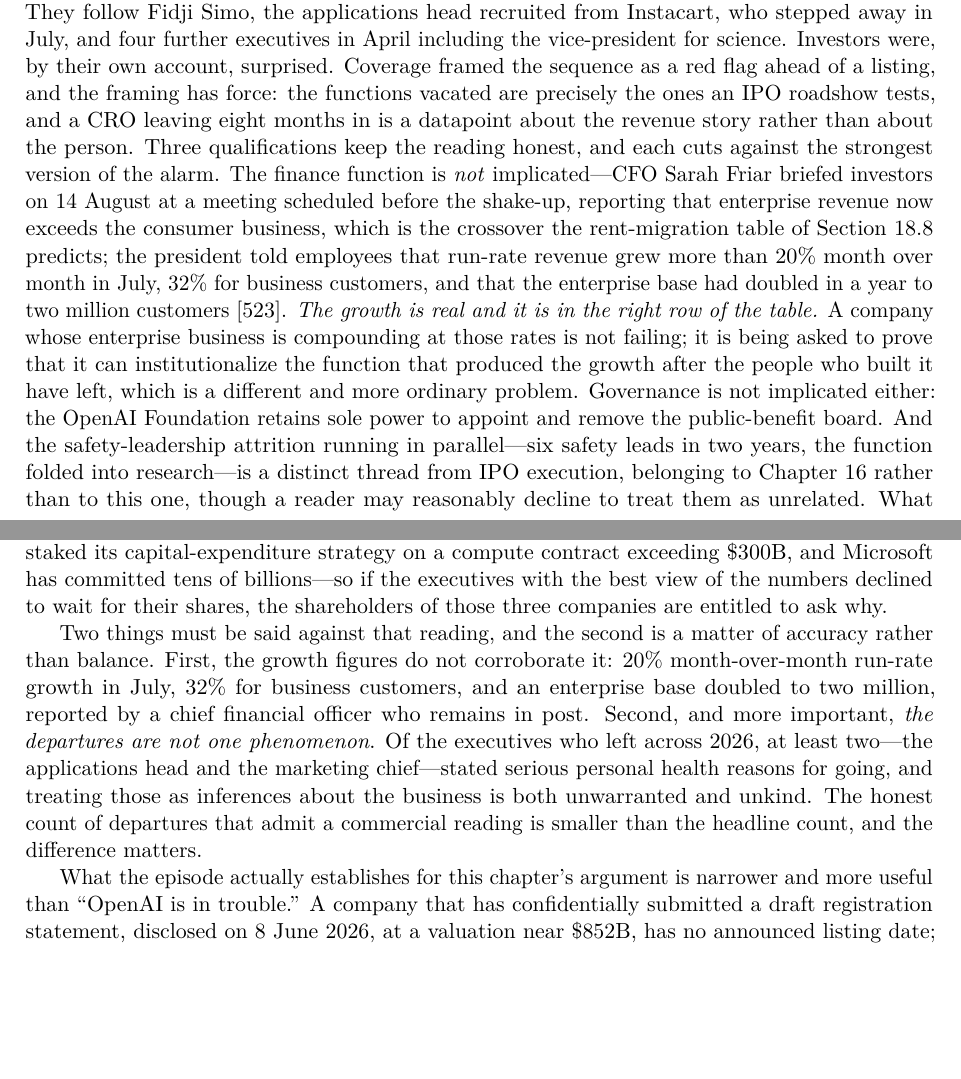
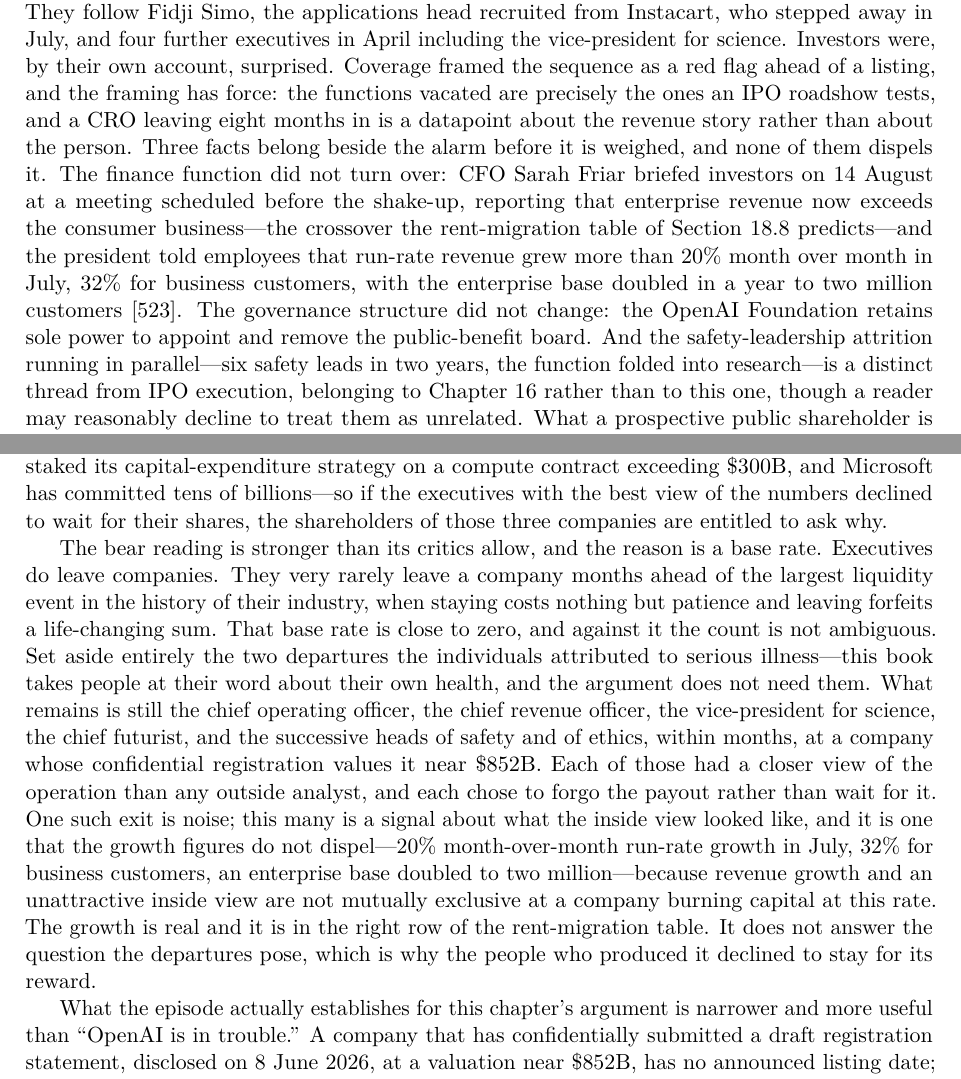
Before and after one commit to matsutitech3/China-AI-War, a LaTeX thesis (main.tex, which reads chapters/ch09-trade.tex): two parts of pages 142 and 143 of 261, joined at a grey line, cut so that both start at the same text, the shorter picture padded with empty space. Compiled offline with pdfLaTeX.

Commit message:
v0.17.2 - OpenAI departures reweighted to the base rate
The cluster is the datum: executives do not, as a rule, leave months
before the largest liquidity event in the industry's history. Setting
aside the two illness-attributed departures entirely, the residual -
COO, CRO, VP science, chief futurist, safety and ethics leads - against
a near-zero base rate is a signal about the inside view that the
growth figures do not dispel. Softening language removed.

```diff
--- a/chapters/ch09-trade.tex
+++ b/chapters/ch09-trade.tex
@@ -76,11 +76,11 @@
 
 The commitments side has already blinked once, and the episode deserves more attention than it received. In February 2026 OpenAI reportedly reset expectations with investors, walking the headline $\sim$\$1.4T of announced compute commitments back toward a $\sim$\$600B-by-2030 spending target against $\sim$\$280B of projected 2030 revenue~\cite{openai-reset}. Read through the obligations-tier discipline of Section~\ref{sec:jevons}: the walk-back is direct evidence that a large fraction of the \$1.4T was notional rather than hard---which softens the cliff, exactly as this book's tiering predicted, while confirming that even the principal treats the announced number as negotiable. The structural relationships shifted in parallel: the for-profit conversion completed in October 2025 with Microsoft holding $\sim$27\% and a \$250B Azure purchase commitment but surrendering its cloud right of first refusal, and by spring 2026 the exclusivity and revenue-sharing arrangements had reportedly ended entirely~\cite{openai-msft}. The keystone is being slowly unmortared from its original arch even as new arches (Stargate, where the flagship Abilene site ran $\sim$0.3\,GW operational in April 2026 against $>$9\,GW planned across seven sites~\cite{stargate-reality}) are built on its name.
 
-\emph{And in August the execution risk moved from the balance sheet to the org chart.} Within four days, OpenAI lost its longest-tenured business executive---Brad Lightcap, chief operating officer from 2022 until he moved to a special-projects role in spring 2026, ending an eight-year tenure on 11~August---and its first chief revenue officer, Denise Dresser, on 13~August after roughly eight months, with Dali Rajic, formerly of Wiz, named successor in the same news cycle~\cite{openai-exits}. They follow Fidji Simo, the applications head recruited from Instacart, who stepped away in July, and four further executives in April including the vice-president for science. Investors were, by their own account, surprised. Coverage framed the sequence as a red flag ahead of a listing, and the framing has force: the functions vacated are precisely the ones an IPO roadshow tests, and a CRO leaving eight months in is a datapoint about the revenue story rather than about the person. Three qualifications keep the reading honest, and each cuts against the strongest version of the alarm. The finance function is \emph{not} implicated---CFO Sarah Friar briefed investors on 14~August at a meeting scheduled before the shake-up, reporting that enterprise revenue now exceeds the consumer business, which is the crossover the rent-migration table of Section~\ref{sec:rent-migration} predicts; the president told employees that run-rate revenue grew more than 20\% month over month in July, 32\% for business customers, and that the enterprise base had doubled in a year to two million customers~\cite{openai-exits}. \emph{The growth is real and it is in the right row of the table.} A company whose enterprise business is compounding at those rates is not failing; it is being asked to prove that it can institutionalize the function that produced the growth after the people who built it have left, which is a different and more ordinary problem. Governance is not implicated either: the OpenAI Foundation retains sole power to appoint and remove the public-benefit board. And the safety-leadership attrition running in parallel---six safety leads in two years, the function folded into research---is a distinct thread from IPO execution, belonging to Chapter~\ref{ch:order66} rather than to this one, though a reader may reasonably decline to treat them as unrelated. What a prospective public shareholder is being asked to underwrite, though, is a governance record: a chief executive removed by his own board in 2023 for being ``not consistently candid'' and restored within days by investor and employee pressure, an episode re-litigated in open court in May 2026, and a culture two former employees describe as hire-fast-fire-fast~\cite{openai-exits}. None of that is disqualifying and much of it is ordinary for a company at this velocity. It is, however, exactly the material an underwriter must package, and it explains why the interval between a confidential submission and a public filing has been long.
+\emph{And in August the execution risk moved from the balance sheet to the org chart.} Within four days, OpenAI lost its longest-tenured business executive---Brad Lightcap, chief operating officer from 2022 until he moved to a special-projects role in spring 2026, ending an eight-year tenure on 11~August---and its first chief revenue officer, Denise Dresser, on 13~August after roughly eight months, with Dali Rajic, formerly of Wiz, named successor in the same news cycle~\cite{openai-exits}. They follow Fidji Simo, the applications head recruited from Instacart, who stepped away in July, and four further executives in April including the vice-president for science. Investors were, by their own account, surprised. Coverage framed the sequence as a red flag ahead of a listing, and the framing has force: the functions vacated are precisely the ones an IPO roadshow tests, and a CRO leaving eight months in is a datapoint about the revenue story rather than about the person. Three facts belong beside the alarm before it is weighed, and none of them dispels it. The finance function did not turn over: CFO Sarah Friar briefed investors on 14~August at a meeting scheduled before the shake-up, reporting that enterprise revenue now exceeds the consumer business---the crossover the rent-migration table of Section~\ref{sec:rent-migration} predicts---and the president told employees that run-rate revenue grew more than 20\% month over month in July, 32\% for business customers, with the enterprise base doubled in a year to two million customers~\cite{openai-exits}. The governance structure did not change: the OpenAI Foundation retains sole power to appoint and remove the public-benefit board. And the safety-leadership attrition running in parallel---six safety leads in two years, the function folded into research---is a distinct thread from IPO execution, belonging to Chapter~\ref{ch:order66} rather than to this one, though a reader may reasonably decline to treat them as unrelated. What a prospective public shareholder is being asked to underwrite, though, is a governance record: a chief executive removed by his own board in 2023 for being ``not consistently candid'' and restored within days by investor and employee pressure, an episode re-litigated in open court in May 2026, and a culture two former employees describe as hire-fast-fire-fast~\cite{openai-exits}. None of that is disqualifying and much of it is ordinary for a company at this velocity. It is, however, exactly the material an underwriter must package, and it explains why the interval between a confidential submission and a public filing has been long.
 
 The strongest bear reading of the sequence deserves its own statement, because it is available and this book does not dodge available readings. It runs: people do not usually leave immediately before the largest payday of their careers. Dresser arrived from Salesforce in December, took on expanded responsibilities in April, and resigned in August with a listing months away, forfeiting what a public offering at this valuation would have been worth; Lightcap left the same week after eight years. These were not junior employees but the people who ran the commercial side, and they had the closest available view of the revenue operation. On that reading, the exposure is not confined to OpenAI: NVIDIA has been negotiating a backstop of its data-centre debt, Oracle has staked its capital-expenditure strategy on a compute contract exceeding \$300B, and Microsoft has committed tens of billions---so if the executives with the best view of the numbers declined to wait for their shares, the shareholders of those three companies are entitled to ask why.
 
-Two things must be said against that reading, and the second is a matter of accuracy rather than balance. First, the growth figures do not corroborate it: 20\% month-over-month run-rate growth in July, 32\% for business customers, and an enterprise base doubled to two million, reported by a chief financial officer who remains in post. Second, and more important, \emph{the departures are not one phenomenon}. Of the executives who left across 2026, at least two---the applications head and the marketing chief---stated serious personal health reasons for going, and treating those as inferences about the business is both unwarranted and unkind. The honest count of departures that admit a commercial reading is smaller than the headline count, and the difference matters.
+The bear reading is stronger than its critics allow, and the reason is a base rate. Executives do leave companies. They very rarely leave a company months ahead of the largest liquidity event in the history of their industry, when staying costs nothing but patience and leaving forfeits a life-changing sum. That base rate is close to zero, and against it the count is not ambiguous. Set aside entirely the two departures the individuals attributed to serious illness---this book takes people at their word about their own health, and the argument does not need them. What remains is still the chief operating officer, the chief revenue officer, the vice-president for science, the chief futurist, and the successive heads of safety and of ethics, within months, at a company whose confidential registration values it near \$852B. Each of those had a closer view of the operation than any outside analyst, and each chose to forgo the payout rather than wait for it. One such exit is noise; this many is a signal about what the inside view looked like, and it is one that the growth figures do not dispel---20\% month-over-month run-rate growth in July, 32\% for business customers, an enterprise base doubled to two million---because revenue growth and an unattractive inside view are not mutually exclusive at a company burning capital at this rate. The growth is real and it is in the right row of the rent-migration table. It does not answer the question the departures pose, which is why the people who produced it declined to stay for its reward.
 
 What the episode actually establishes for this chapter's argument is narrower and more useful than ``OpenAI is in trouble.'' A company that has confidentially submitted a draft registration statement, disclosed on 8~June 2026, at a valuation near \$852B, has no announced listing date; prediction markets priced roughly a 19\% chance of a 2026 listing at the time of the departures; and one analyst reading has the offering slipping to 2027~\cite{openai-s1,openai-exits}. The repricing mechanism of Scenario~I does not require OpenAI to fail. It requires the moment of public price discovery to arrive---and every quarter that moment is deferred is a quarter in which the private mark continues to collateralize SoftBank's equity, Oracle's backlog, NVIDIA's investment, and CoreWeave's debt without being tested. Delay is not safety; it is accumulation.
 
--- a/main.tex
+++ b/main.tex
@@ -69,7 +69,7 @@
 \Urlmuskip=0mu plus 2mu
 
 % Living-book version stamp
-\newcommand{\bookversion}{v0.17.1 --- 16 August 2026}
+\newcommand{\bookversion}{v0.17.2 --- 16 August 2026}
 \newcommand{\datafreeze}{16 August 2026}
 
 \title{\textbf{\Huge How China Will Win the AI War}\\[6mm]
```
Also changed, not shown: How-China-Will-Win-the-AI-War-v0.17.1.pdf (deleted), How-China-Will-Win-the-AI-War-v0.17.2.pdf (added), Makefile, README.md, 1 other file.
